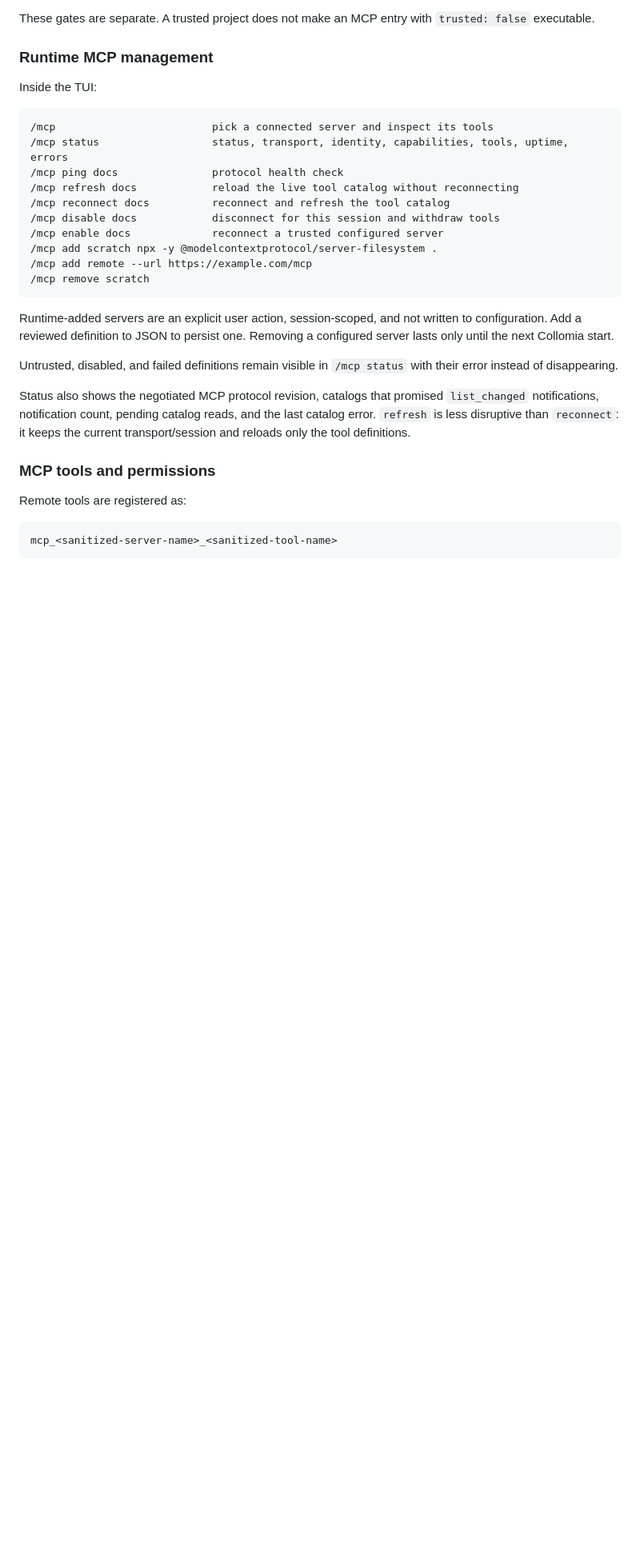
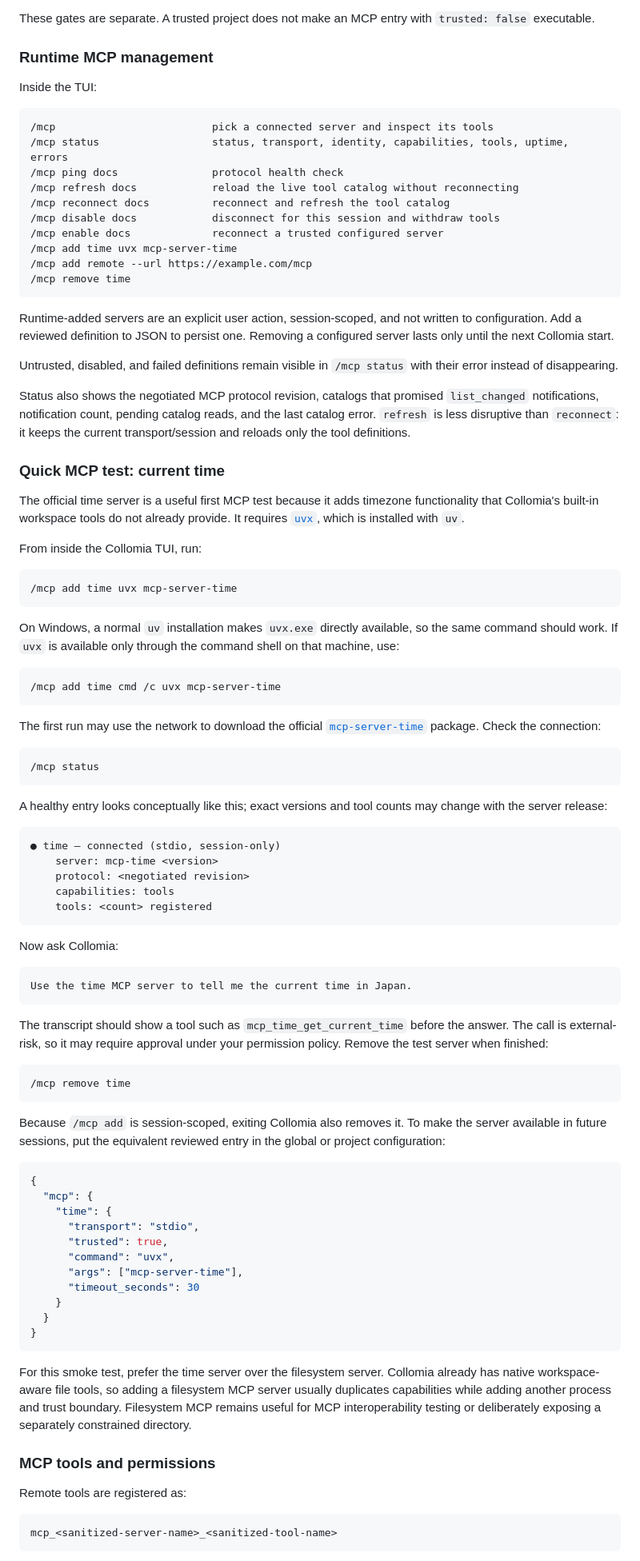
Before and after one commit to robert-mcdermott/collomia, a Markdown page: docs/USER_GUIDE.md, the part around the change. Shown at 80% size. Rendered like a GitHub page; blank space fills up the shorter version.

Commit message:
added simple mcp example

````diff
--- a/docs/USER_GUIDE.md
+++ b/docs/USER_GUIDE.md
@@ -2195,9 +2195,9 @@ Inside the TUI:
 /mcp reconnect docs          reconnect and refresh the tool catalog
 /mcp disable docs            disconnect for this session and withdraw tools
 /mcp enable docs             reconnect a trusted configured server
-/mcp add scratch npx -y @modelcontextprotocol/server-filesystem .
+/mcp add time uvx mcp-server-time
 /mcp add remote --url https://example.com/mcp
-/mcp remove scratch
+/mcp remove time
 ```
 
 Runtime-added servers are an explicit user action, session-scoped, and not
@@ -2211,6 +2211,83 @@ Status also shows the negotiated MCP protocol revision, catalogs that promised
 `list_changed` notifications, notification count, pending catalog reads, and
 the last catalog error. `refresh` is less disruptive than `reconnect`: it keeps
 the current transport/session and reloads only the tool definitions.
+
+### Quick MCP test: current time
+
+The official time server is a useful first MCP test because it adds timezone
+functionality that Collomia's built-in workspace tools do not already provide.
+It requires [`uvx`](https://docs.astral.sh/uv/), which is installed with `uv`.
+
+From inside the Collomia TUI, run:
+
+```text
+/mcp add time uvx mcp-server-time
+```
+
+On Windows, a normal `uv` installation makes `uvx.exe` directly available, so
+the same command should work. If `uvx` is available only through the command
+shell on that machine, use:
+
+```text
+/mcp add time cmd /c uvx mcp-server-time
+```
+
+The first run may use the network to download the official
+[`mcp-server-time`](https://github.com/modelcontextprotocol/servers/tree/main/src/time)
+package. Check the connection:
+
+```text
+/mcp status
+```
+
+A healthy entry looks conceptually like this; exact versions and tool counts
+may change with the server release:
+
+```text
+● time — connected (stdio, session-only)
+    server: mcp-time <version>
+    protocol: <negotiated revision>
+    capabilities: tools
+    tools: <count> registered
+```
+
+Now ask Collomia:
+
+```text
+Use the time MCP server to tell me the current time in Japan.
+```
+
+The transcript should show a tool such as `mcp_time_get_current_time` before
+the answer. The call is external-risk, so it may require approval under your
+permission policy. Remove the test server when finished:
+
+```text
+/mcp remove time
+```
+
+Because `/mcp add` is session-scoped, exiting Collomia also removes it. To make
+the server available in future sessions, put the equivalent reviewed entry in
+the global or project configuration:
+
+```json
+{
+  "mcp": {
+    "time": {
+      "transport": "stdio",
+      "trusted": true,
+      "command": "uvx",
+      "args": ["mcp-server-time"],
+      "timeout_seconds": 30
+    }
+  }
+}
+```
+
+For this smoke test, prefer the time server over the filesystem server.
+Collomia already has native workspace-aware file tools, so adding a filesystem
+MCP server usually duplicates capabilities while adding another process and
+trust boundary. Filesystem MCP remains useful for MCP interoperability testing
+or deliberately exposing a separately constrained directory.
 
 ### MCP tools and permissions
 
````
Also changed, not shown: README.md (+11 -2 lines).
